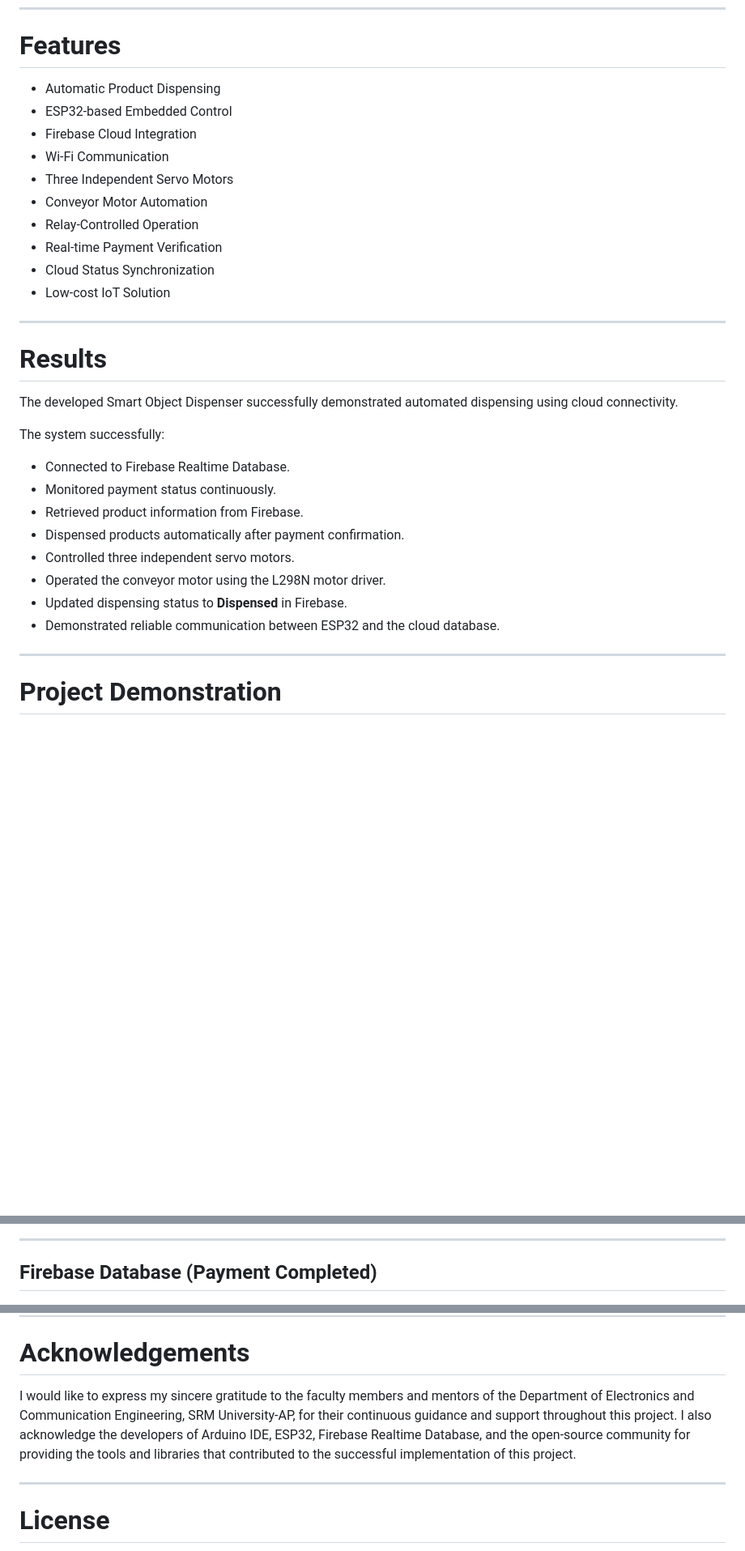
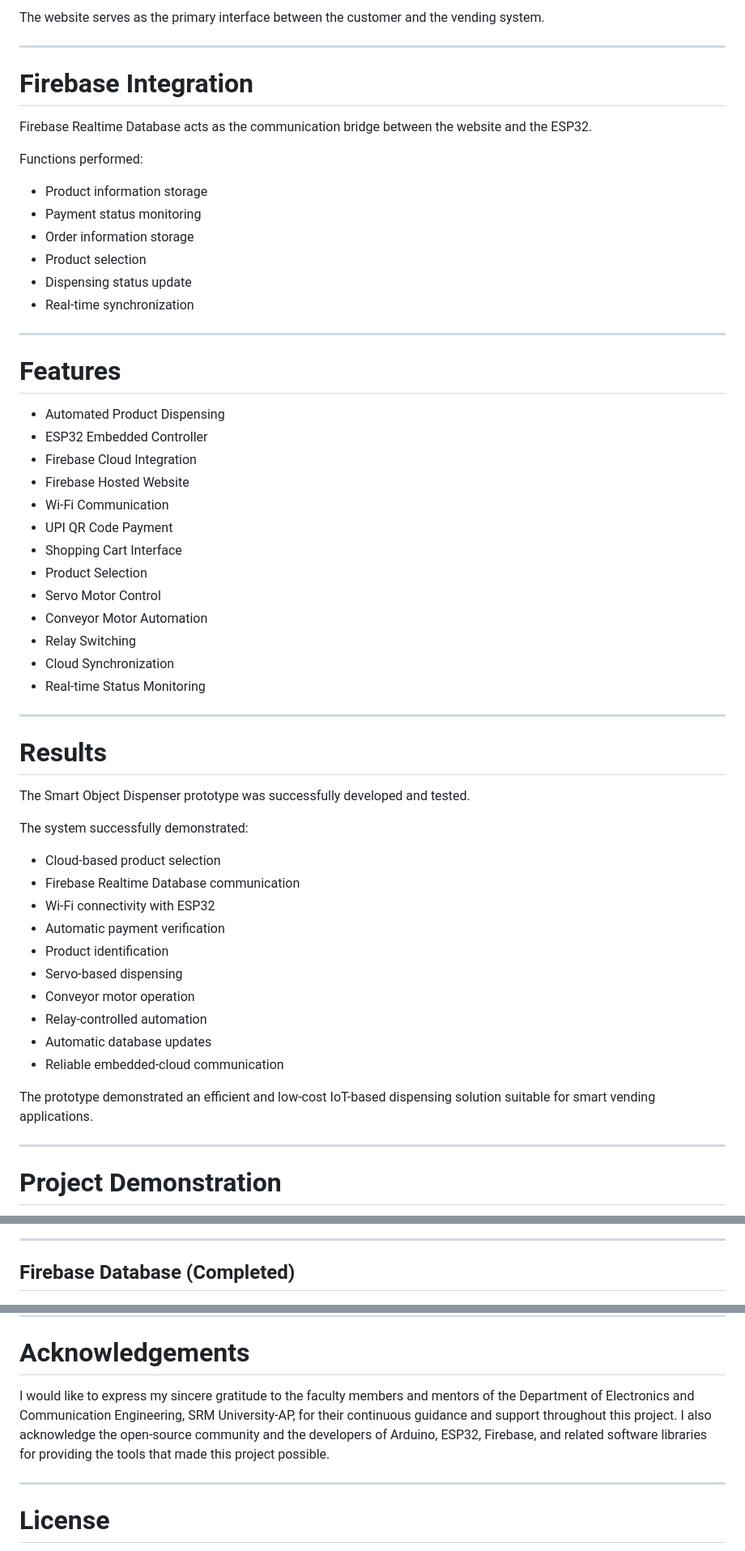
Before and after one commit to abhishekalankara/Smart-Object-Dispenser-using-IoT, a Markdown page: README.md, 3 parts joined by grey strips. Shown at 81% size. Rendered like a GitHub page; blank space fills up the shorter version.

```diff
--- a/README.md
+++ b/README.md
@@ -136,32 +181,58 @@ Repeat Monitoring
+The website serves as the primary interface between the customer and the vending system.
+
+---
+
+# Firebase Integration
+
+Firebase Realtime Database acts as the communication bridge between the website and the ESP32.
+
+Functions performed:
+
+- Product information storage
+- Payment status monitoring
+- Order information storage
+- Product selection
+- Dispensing status update
+- Real-time synchronization
+
+---
+
 # Features
 
-- Automatic Product Dispensing
-- ESP32-based Embedded Control
+- Automated Product Dispensing
+- ESP32 Embedded Controller
 - Firebase Cloud Integration
+- Firebase Hosted Website
 - Wi-Fi Communication
-- Three Independent Servo Motors
+- UPI QR Code Payment
+- Shopping Cart Interface
+- Product Selection
+- Servo Motor Control
 - Conveyor Motor Automation
-- Relay-Controlled Operation
-- Real-time Payment Verification
-- Cloud Status Synchronization
-- Low-cost IoT Solution
+- Relay Switching
+- Cloud Synchronization
+- Real-time Status Monitoring
 
 ---
 
 # Results
 
-The developed Smart Object Dispenser successfully demonstrated automated dispensing using cloud connectivity.
+The Smart Object Dispenser prototype was successfully developed and tested.
 
-The system successfully:
+The system successfully demonstrated:
 
-- Connected to Firebase Realtime Database.
-- Monitored payment status continuously.
-- Retrieved product information from Firebase.
-- Dispensed products automatically after payment confirmation.
-- Controlled three independent servo motors.
-- Operated the conveyor motor using the L298N motor driver.
-- Updated dispensing status to **Dispensed** in Firebase.
-- Demonstrated reliable communication between ESP32 and the cloud database.
+- Cloud-based product selection
+- Firebase Realtime Database communication
+- Wi-Fi connectivity with ESP32
+- Automatic payment verification
+- Product identification
+- Servo-based dispensing
+- Conveyor motor operation
+- Relay-controlled automation
+- Automatic database updates
+- Reliable embedded-cloud communication
+
+The prototype demonstrated an efficient and low-cost IoT-based dispensing solution suitable for smart vending applications.
 
 ---
 
@@ -185,7 +268,7 @@ The system successfully:
 
 ---
 
-## Firebase Database (Payment Completed)
+## Firebase Database (Completed)
 
 ![Firebase Completed](results/firebase_completed.png)
 
@@ -303,7 +407,7 @@ SRM University-AP
 
 # Acknowledgements
 
-I would like to express my sincere gratitude to the faculty members and mentors of the Department of Electronics and Communication Engineering, SRM University-AP, for their continuous guidance and support throughout this project. I also acknowledge the developers of Arduino IDE, ESP32, Firebase Realtime Database, and the open-source community for providing the tools and libraries that contributed to the successful implementation of this project.
+I would like to express my sincere gratitude to the faculty members and mentors of the Department of Electronics and Communication Engineering, SRM University-AP, for their continuous guidance and support throughout this project. I also acknowledge the open-source community and the developers of Arduino, ESP32, Firebase, and related software libraries for providing the tools that made this project possible.
 
 ---
 
```
Also changed, not shown: other parts of README.md (+128 -50 lines).
